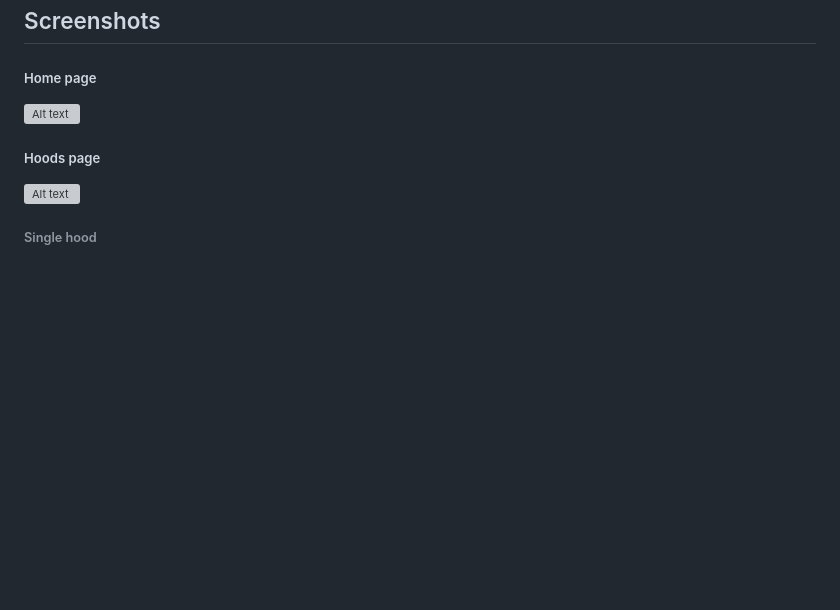
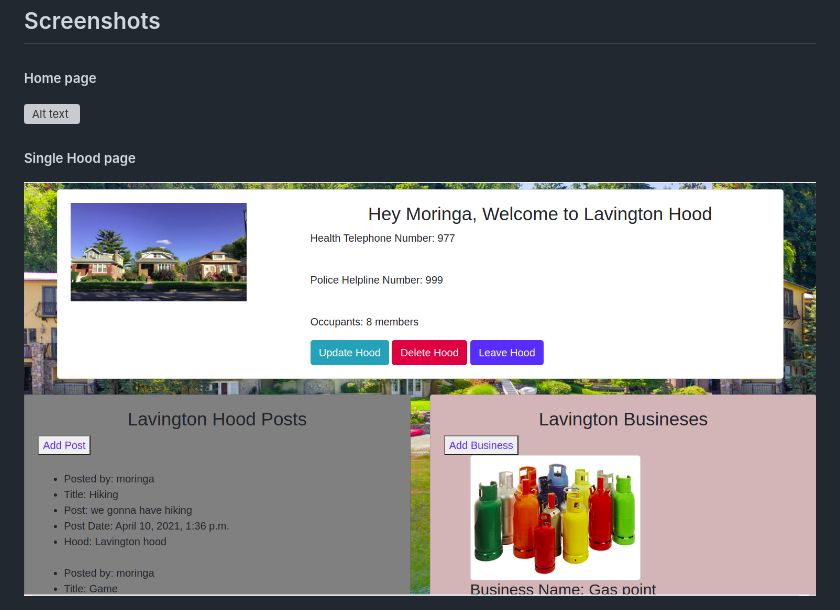
Before and after one commit to stephenndele/hood, a Markdown page: README.md, the part around the change printed below. GitHub-like rendering; pictures changed too: media/hood.png (added); blank space fills up the shorter version; grey boxes are pictures that could not be loaded.

Commit message:
add screenshot paths

```diff
--- a/README.md
+++ b/README.md
@@ -15,8 +15,7 @@ This project allows users to post their projects for other users to rate accordi
 
- ##### Hoods page
+ ##### Single Hood page
 
- ![Alt text](/media/projects.png?raw=true "Main Page")
+ ![Alt text](/media/hood.png?raw=true "Main Page")
 
 
- ###### Single hood
 
```
Also changed, not shown: other parts of README.md (+1 -2 lines), 1 other file.
